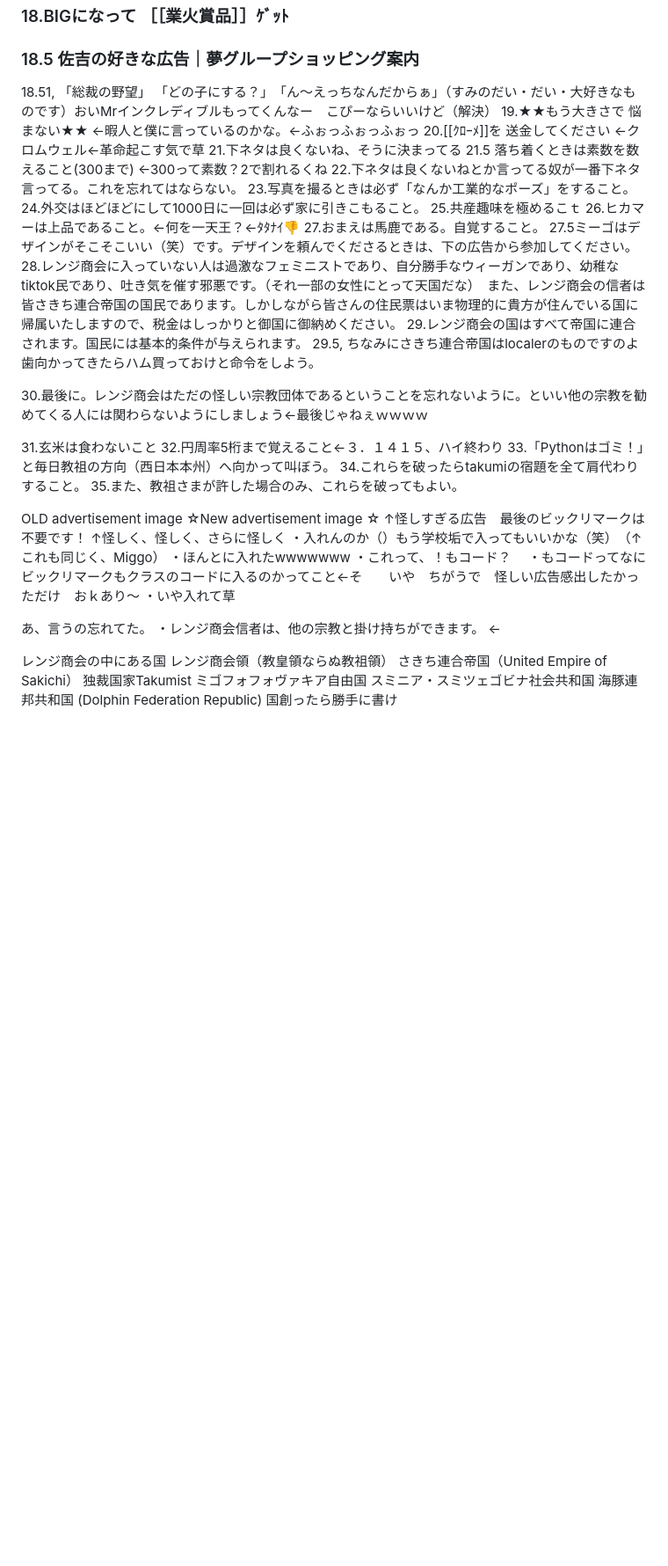
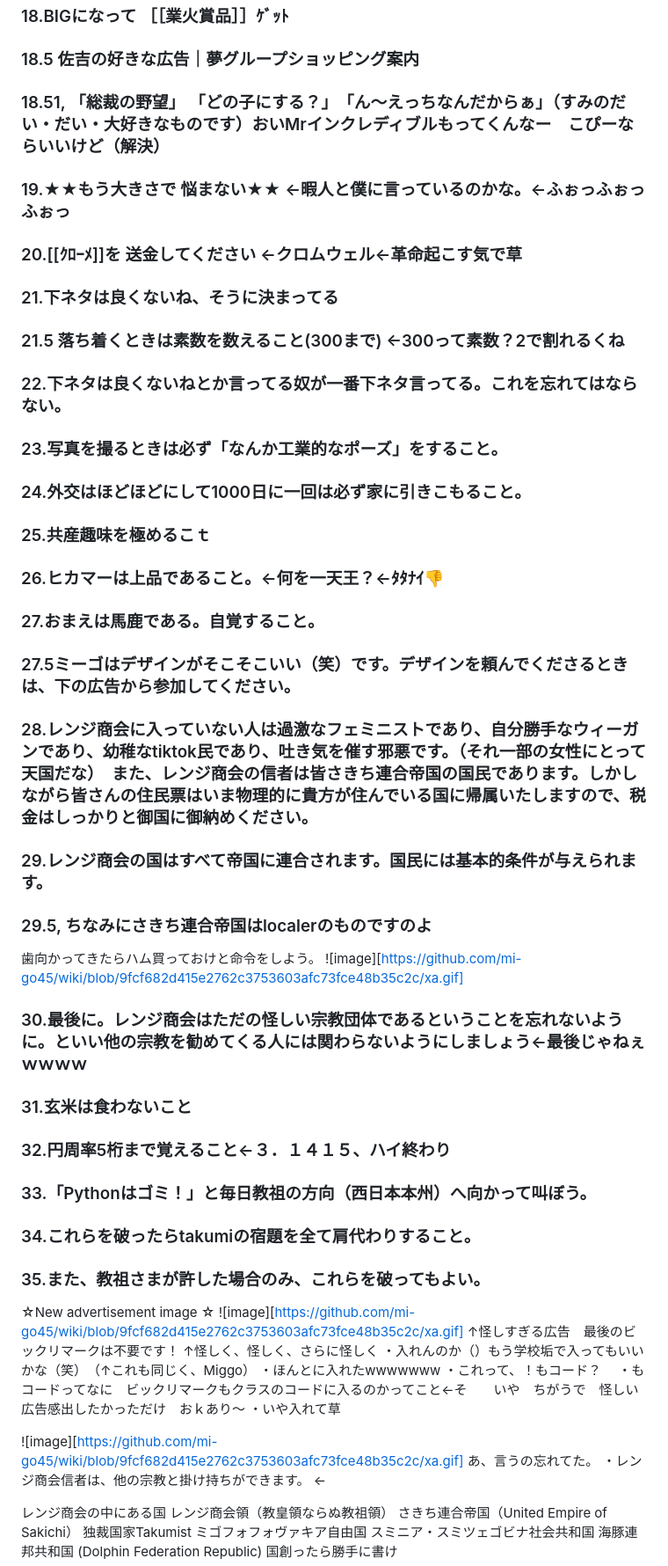
Before and after one commit to mi-go45/wiki, a Markdown page: index.md, the part around one of its changes. Shown at 88% size. GitHub-like rendering; blank space fills up the shorter version.

```diff
--- a/index.md
+++ b/index.md
@@ -120,35 +120,35 @@ hhhhhhhhho.hoohhhhho.hoooooho.hoooooho.ohhho.hhho.Ho!o.ohhho.Hhho.ho!!!!!!!!
 ### 17.♎︎♋︎❒︎♏︎🙵♋︎■︎□︎ ⬥︎♋︎❒︎◆︎♑︎◆︎♍︎♒︎♓︎ ⬥︎□︎ ♓︎◆︎ ⧫︎□︎🙵♓︎ ♒︎♋︎ 🙵♋︎■︎♋︎❒︎♋︎⌘︎◆︎ ⬥︎♓︎■︎♑︎♎︎♓︎■︎♑︎⬧︎ ⬥︎□︎ ⧫︎◆︎🙵♋︎◆︎ 🙵□︎⧫︎□︎
 ### 18.BIGになって ［［業火賞品］］ｹﾞｯﾄ
 ### 18.5 佐吉の好きな広告｜夢グループショッピング案内
-18.51, 「総裁の野望」 「どの子にする？」　「ん〜えっちなんだからぁ」（すみのだい・だい・大好きなものです）おいMrインクレディブルもってくんなー　こぴーならいいけど（解決）
-19.★★もう大きさで 悩まない★★ ←暇人と僕に言っているのかな。←ふぉっふぉっふぉっ
-20.[[ｸﾛｰﾒ]]を 送金してください ←クロムウェル←革命起こす気で草
-21.下ネタは良くないね、そうに決まってる
-21.5 落ち着くときは素数を数えること(300まで) ←300って素数？2で割れるくね
-22.下ネタは良くないねとか言ってる奴が一番下ネタ言ってる。これを忘れてはならない。
-23.写真を撮るときは必ず「なんか工業的なポーズ」をすること。
-24.外交はほどほどにして1000日に一回は必ず家に引きこもること。
-25.共産趣味を極めるこｔ
-26.ヒカマーは上品であること。←何を一天王？←ﾀﾀﾅｲ👎
-27.おまえは馬鹿である。自覚すること。
-27.5ミーゴはデザインがそこそこいい（笑）です。デザインを頼んでくださるときは、下の広告から参加してください。
-28.レンジ商会に入っていない人は過激なフェミニストであり、自分勝手なウィーガンであり、幼稚なtiktok民であり、吐き気を催す邪悪です。（それ一部の女性にとって天国だな）　また、レンジ商会の信者は皆さきち連合帝国の国民であります。しかしながら皆さんの住民票はいま物理的に貴方が住んでいる国に帰属いたしますので、税金はしっかりと御国に御納めください。
-29.レンジ商会の国はすべて帝国に連合されます。国民には基本的条件が与えられます。
-29.5, ちなみにさきち連合帝国はlocalerのものですのよ
+### 18.51, 「総裁の野望」 「どの子にする？」　「ん〜えっちなんだからぁ」（すみのだい・だい・大好きなものです）おいMrインクレディブルもってくんなー　こぴーならいいけど（解決）
+### 19.★★もう大きさで 悩まない★★ ←暇人と僕に言っているのかな。←ふぉっふぉっふぉっ
+### 20.[[ｸﾛｰﾒ]]を 送金してください ←クロムウェル←革命起こす気で草
+### 21.下ネタは良くないね、そうに決まってる
+### 21.5 落ち着くときは素数を数えること(300まで) ←300って素数？2で割れるくね
+### 22.下ネタは良くないねとか言ってる奴が一番下ネタ言ってる。これを忘れてはならない。
+### 23.写真を撮るときは必ず「なんか工業的なポーズ」をすること。
+### 24.外交はほどほどにして1000日に一回は必ず家に引きこもること。
+### 25.共産趣味を極めるこｔ
+### 26.ヒカマーは上品であること。←何を一天王？←ﾀﾀﾅｲ👎
+### 27.おまえは馬鹿である。自覚すること。
+### 27.5ミーゴはデザインがそこそこいい（笑）です。デザインを頼んでくださるときは、下の広告から参加してください。
+### 28.レンジ商会に入っていない人は過激なフェミニストであり、自分勝手なウィーガンであり、幼稚なtiktok民であり、吐き気を催す邪悪です。（それ一部の女性にとって天国だな）　また、レンジ商会の信者は皆さきち連合帝国の国民であります。しかしながら皆さんの住民票はいま物理的に貴方が住んでいる国に帰属いたしますので、税金はしっかりと御国に御納めください。
+### 29.レンジ商会の国はすべて帝国に連合されます。国民には基本的条件が与えられます。
+### 29.5, ちなみにさきち連合帝国はlocalerのものですのよ
 歯向かってきたらハム買っておけと命令をしよう。
+![image][https://github.com/mi-go45/wiki/blob/9fcf682d415e2762c3753603afc73fce48b35c2c/xa.gif]
+### 30.最後に。レンジ商会はただの怪しい宗教団体であるということを忘れないように。といい他の宗教を勧めてくる人には関わらないようにしましょう←最後じゃねぇｗｗｗｗ
 
-30.最後に。レンジ商会はただの怪しい宗教団体であるということを忘れないように。といい他の宗教を勧めてくる人には関わらないようにしましょう←最後じゃねぇｗｗｗｗ
-
-31.玄米は食わないこと
-32.円周率5桁まで覚えること←３．１４１５、ハイ終わり
-33.「Pythonはゴミ！」と毎日教祖の方向（西日本本州）へ向かって叫ぼう。
-34.これらを破ったらtakumiの宿題を全て肩代わりすること。
-35.また、教祖さまが許した場合のみ、これらを破ってもよい。
+### 31.玄米は食わないこと
+### 32.円周率5桁まで覚えること←３．１４１５、ハイ終わり
+### 33.「Pythonはゴミ！」と毎日教祖の方向（西日本本州）へ向かって叫ぼう。
+### 34.これらを破ったらtakumiの宿題を全て肩代わりすること。
+### 35.また、教祖さまが許した場合のみ、これらを破ってもよい。
 
 
 
-OLD advertisement image
  ☆New advertisement image ☆
+![image][https://github.com/mi-go45/wiki/blob/9fcf682d415e2762c3753603afc73fce48b35c2c/xa.gif]
 ↑怪しすぎる広告　最後のビックリマークは不要です！  ↑怪しく、怪しく、さらに怪しく
 ・入れんのか（）もう学校垢で入ってもいいかな（笑）　（↑これも同じく、Miggo）
 ・ほんとに入れたwwwwwww
@@ -156,7 +156,7 @@ OLD advertisement image
 ・もコードってなに　ビックリマークもクラスのコードに入るのかってこと←そ　　いや　ちがうで　怪しい広告感出したかっただけ　おｋあり～
 ・いや入れて草
 
-
+![image][https://github.com/mi-go45/wiki/blob/9fcf682d415e2762c3753603afc73fce48b35c2c/xa.gif]
 あ、言うの忘れてた。
 ・レンジ商会信者は、他の宗教と掛け持ちができます。
 ←
```
Also changed, not shown: other parts of index.md (+4 -4 lines).
